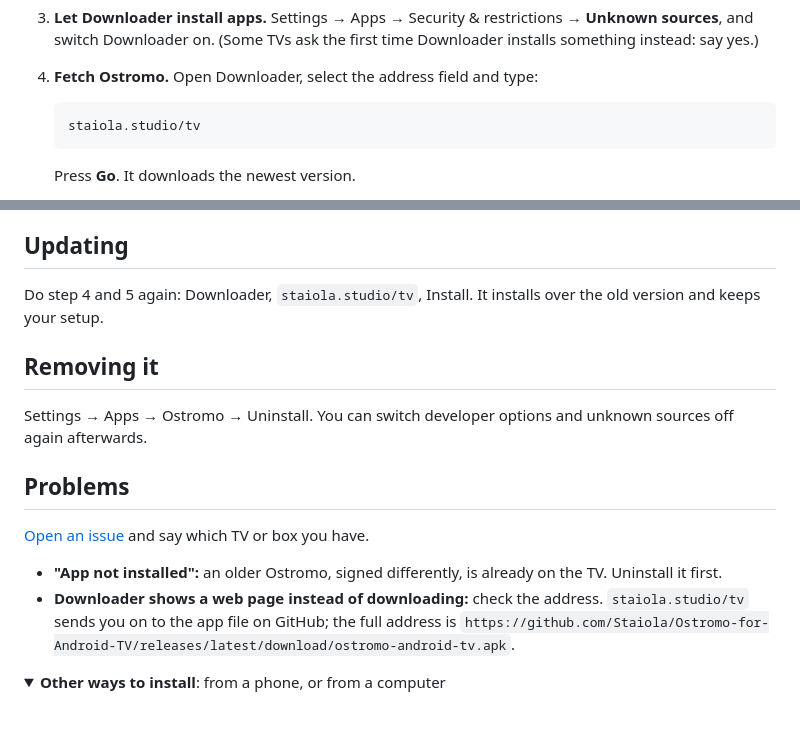
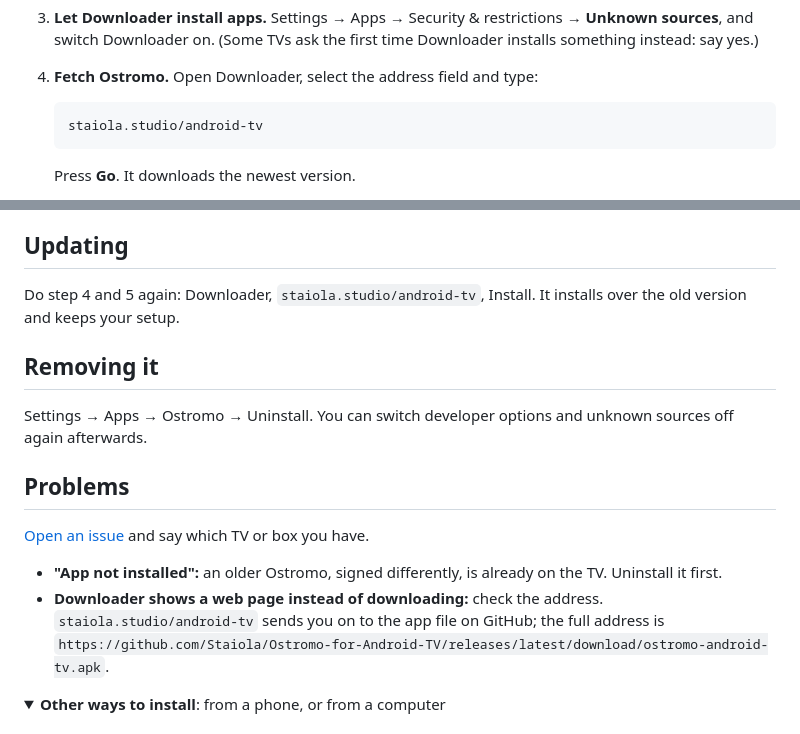
Before and after one commit to Staiola/Ostromo-for-Android-TV, a Markdown page: INSTALL.md, 2 parts joined by grey strips. Drawn GitHub-style; folded sections open.

````diff
--- a/INSTALL.md
+++ b/INSTALL.md
@@ -25,7 +25,7 @@ words in **bold**.
 4. **Fetch Ostromo.** Open Downloader, select the address field and type:
 
    ```text
-   staiola.studio/tv
+   staiola.studio/android-tv
    ```
 
    Press **Go**. It downloads the newest version.
@@ -53,7 +53,7 @@ What to expect:
 
 ## Updating
 
-Do step 4 and 5 again: Downloader, `staiola.studio/tv`, Install. It installs over the old version and keeps
+Do step 4 and 5 again: Downloader, `staiola.studio/android-tv`, Install. It installs over the old version and keeps
 your setup.
 
 ## Removing it
@@ -66,7 +66,7 @@ afterwards.
 [Open an issue](https://github.com/Staiola/Ostromo-for-Android-TV/issues) and say which TV or box you have.
 
 - **"App not installed":** an older Ostromo, signed differently, is already on the TV. Uninstall it first.
-- **Downloader shows a web page instead of downloading:** check the address. `staiola.studio/tv` sends you on
+- **Downloader shows a web page instead of downloading:** check the address. `staiola.studio/android-tv` sends you on
   to the app file on GitHub; the full address is
   `https://github.com/Staiola/Ostromo-for-Android-TV/releases/latest/download/ostromo-android-tv.apk`.
 
````
Also changed, not shown: README.md (+1 -1 lines).
